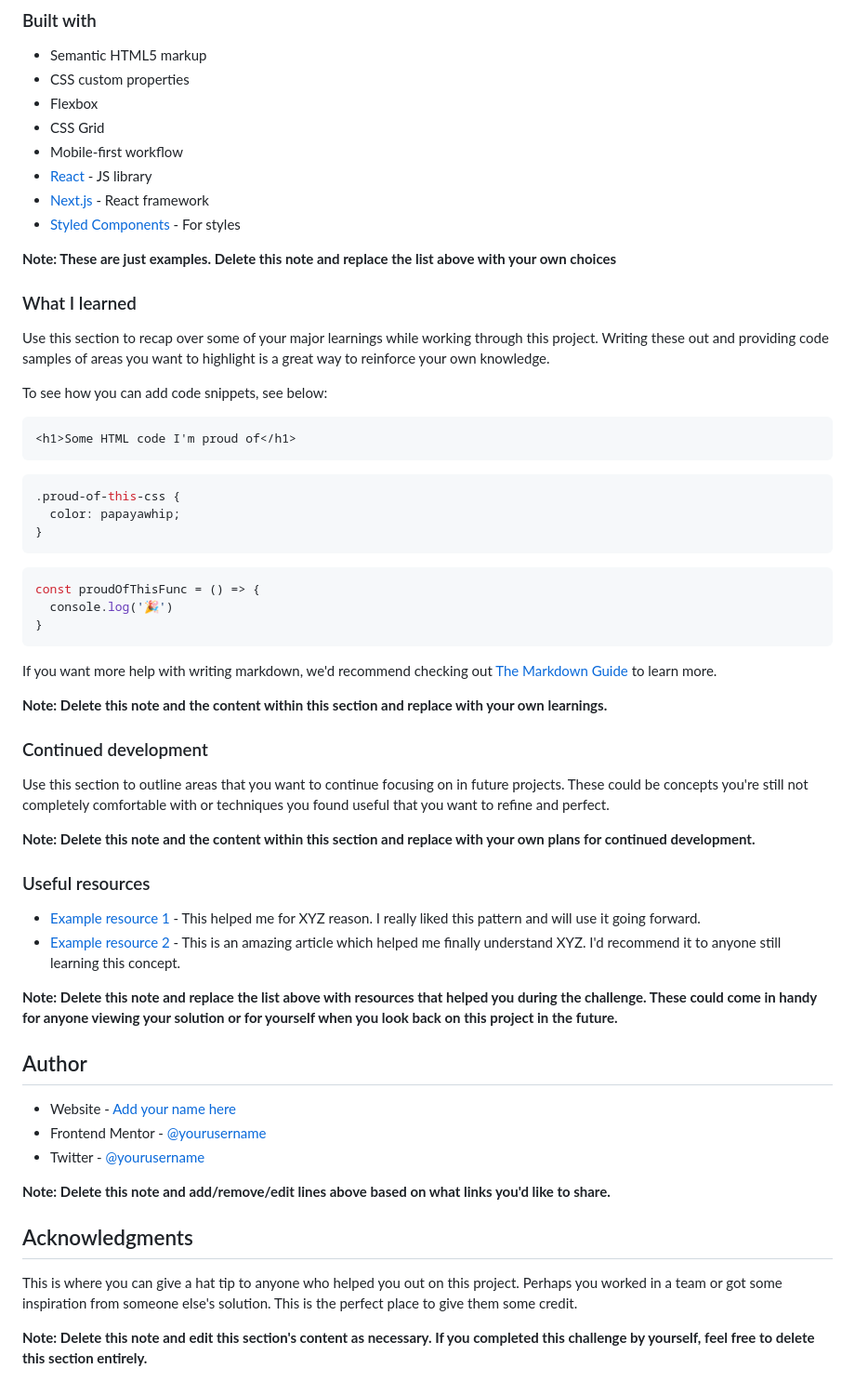
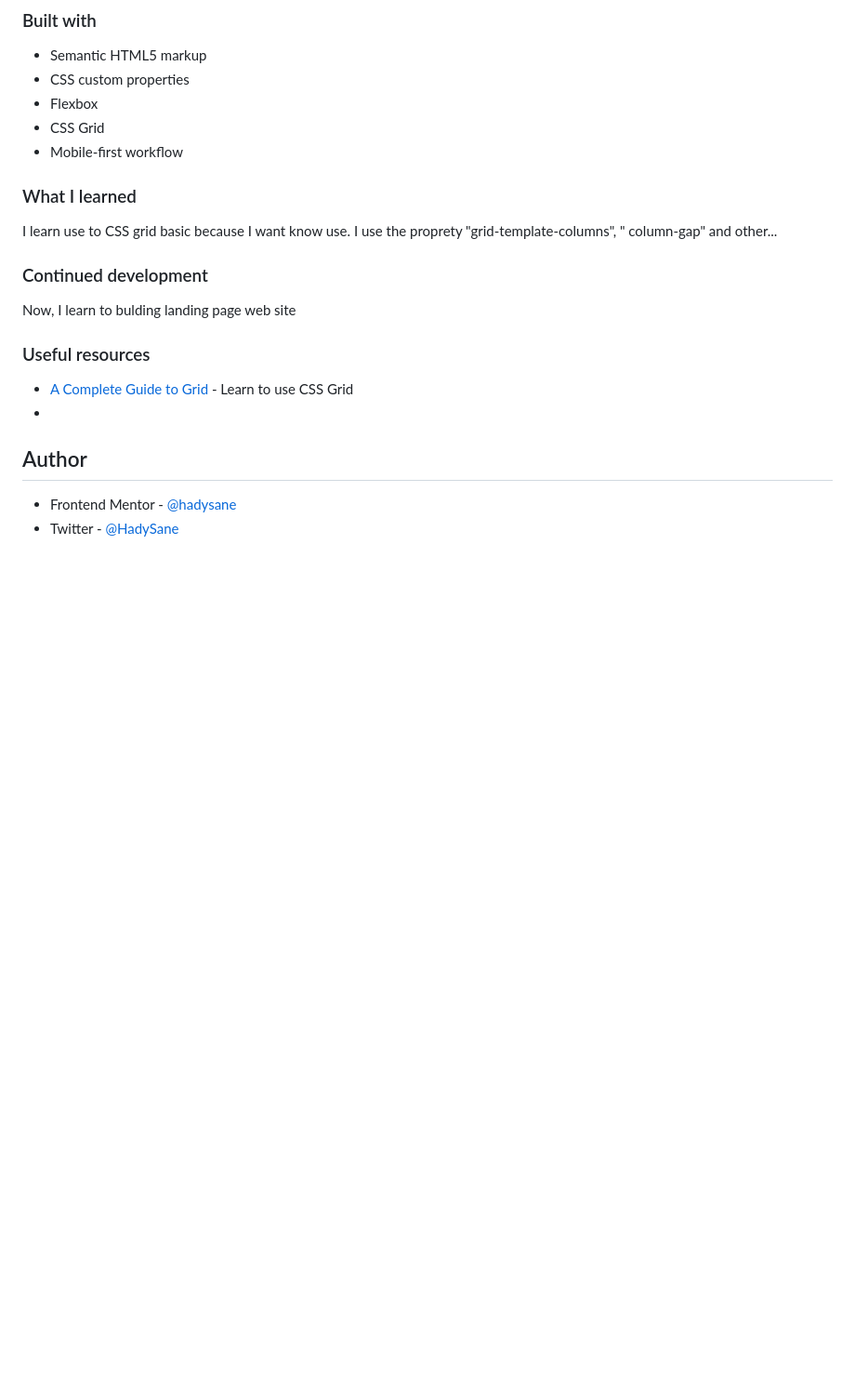
Before and after one commit to hadysane/3-column-preview-card-component-main, a Markdown page: README-template.md, the part around one of its changes. Shown at 93% size. GitHub-like rendering; blank space fills up the shorter version.

````diff
--- a/README-template.md
+++ b/README-template.md
@@ -54,59 +56,22 @@ Then crop/optimize/edit your image however you like, add it to your project, and
 - Flexbox
 - CSS Grid
 - Mobile-first workflow
-- [React](https://reactjs.org/) - JS library
-- [Next.js](https://nextjs.org/) - React framework
-- [Styled Components](https://styled-components.com/) - For styles
-
-**Note: These are just examples. Delete this note and replace the list above with your own choices**
 
 ### What I learned
 
-Use this section to recap over some of your major learnings while working through this project. Writing these out and providing code samples of areas you want to highlight is a great way to reinforce your own knowledge.
-
-To see how you can add code snippets, see below:
-
-```html
-<h1>Some HTML code I'm proud of</h1>
-```
-```css
-.proud-of-this-css {
-  color: papayawhip;
-}
-```
-```js
-const proudOfThisFunc = () => {
-  console.log('🎉')
-}
-```
-
-If you want more help with writing markdown, we'd recommend checking out [The Markdown Guide](https://www.markdownguide.org/) to learn more.
-
-**Note: Delete this note and the content within this section and replace with your own learnings.**
+I learn use to CSS grid basic because I want know use. I use the proprety "grid-template-columns", " column-gap" and other...
 
 ### Continued development
 
-Use this section to outline areas that you want to continue focusing on in future projects. These could be concepts you're still not completely comfortable with or techniques you found useful that you want to refine and perfect.
-
-**Note: Delete this note and the content within this section and replace with your own plans for continued development.**
+Now, I learn to bulding landing page web site
 
 ### Useful resources
 
-- [Example resource 1](https://www.example.com) - This helped me for XYZ reason. I really liked this pattern and will use it going forward.
-- [Example resource 2](https://www.example.com) - This is an amazing article which helped me finally understand XYZ. I'd recommend it to anyone still learning this concept.
+- [A Complete Guide to Grid](https://css-tricks.com/snippets/css/complete-guide-grid/) - Learn to use CSS Grid
+-
 
-**Note: Delete this note and replace the list above with resources that helped you during the challenge. These could come in handy for anyone viewing your solution or for yourself when you look back on this project in the future.**
 
 ## Author
 
-- Website - [Add your name here](https://www.your-site.com)
-- Frontend Mentor - [@yourusername](https://www.frontendmentor.io/profile/yourusername)
-- Twitter - [@yourusername](https://www.twitter.com/yourusername)
-
-**Note: Delete this note and add/remove/edit lines above based on what links you'd like to share.**
-
-## Acknowledgments
-
-This is where you can give a hat tip to anyone who helped you out on this project. Perhaps you worked in a team or got some inspiration from someone else's solution. This is the perfect place to give them some credit.
-
-**Note: Delete this note and edit this section's content as necessary. If you completed this challenge by yourself, feel free to delete this section entirely.**
+- Frontend Mentor - [@hadysane](https://www.frontendmentor.io/profile/hadysane)
+- Twitter - [@HadySane](https://twitter.com/HadySane)
````
Also changed, not shown: other parts of README-template.md (+10 -8 lines), images/screenshot-desktop.png (added), images/screenshot-mobile.png (added), 2 other files.
